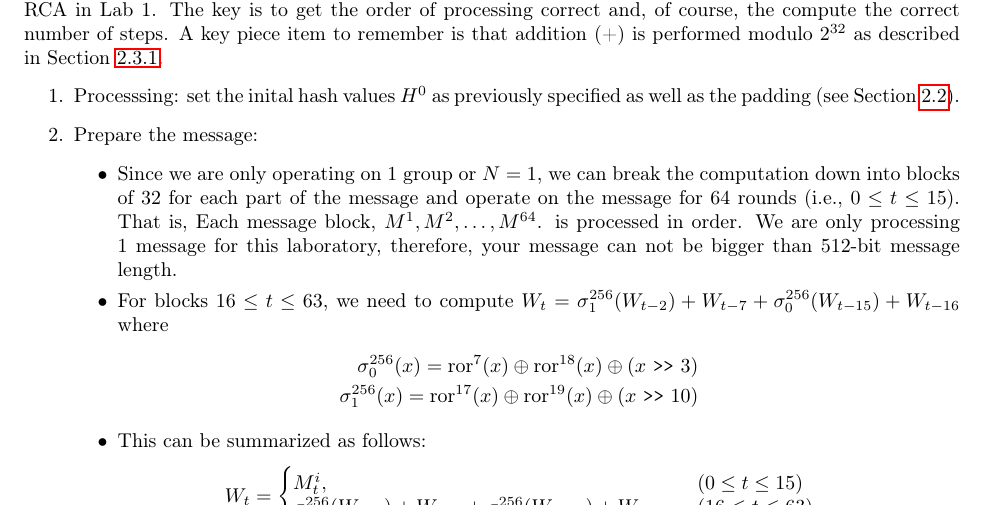
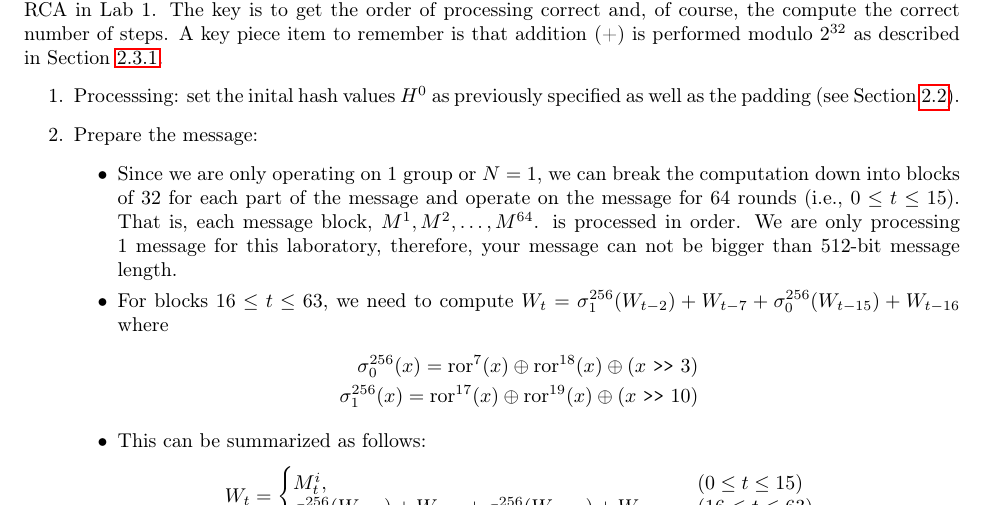
Before and after one commit to stineje/dldfall2024, a LaTeX document (Lab2/lab2/lab2.tex): part of page 6 of 12, cut so that both start at the same text. Compiled offline with pdfLaTeX.

Commit message:
slight update to text in Lab2

```diff
--- a/Lab2/lab2/lab2.tex
+++ b/Lab2/lab2/lab2.tex
@@ -477,7 +477,7 @@ addition (+) is performed modulo $2^{32}$ as described in Section~\ref{modular.s
     break the computation down into blocks of $32$ for each part
     of the message and operate on the message for $64$ rounds (i.e.,
     $0 \leq t \leq 15$).
-    That is, Each message block, $M^1, M^2, \ldots, M^{64}$.
+    That is, each message block, $M^1, M^2, \ldots, M^{64}$.
     is processed in order.  We are only processing $1$ message for
     this laboratory, therefore, your message can not be bigger than
     $512$-bit message length.
```
Also changed, not shown: Lab2/lab2/lab2.pdf, 1 other file.
